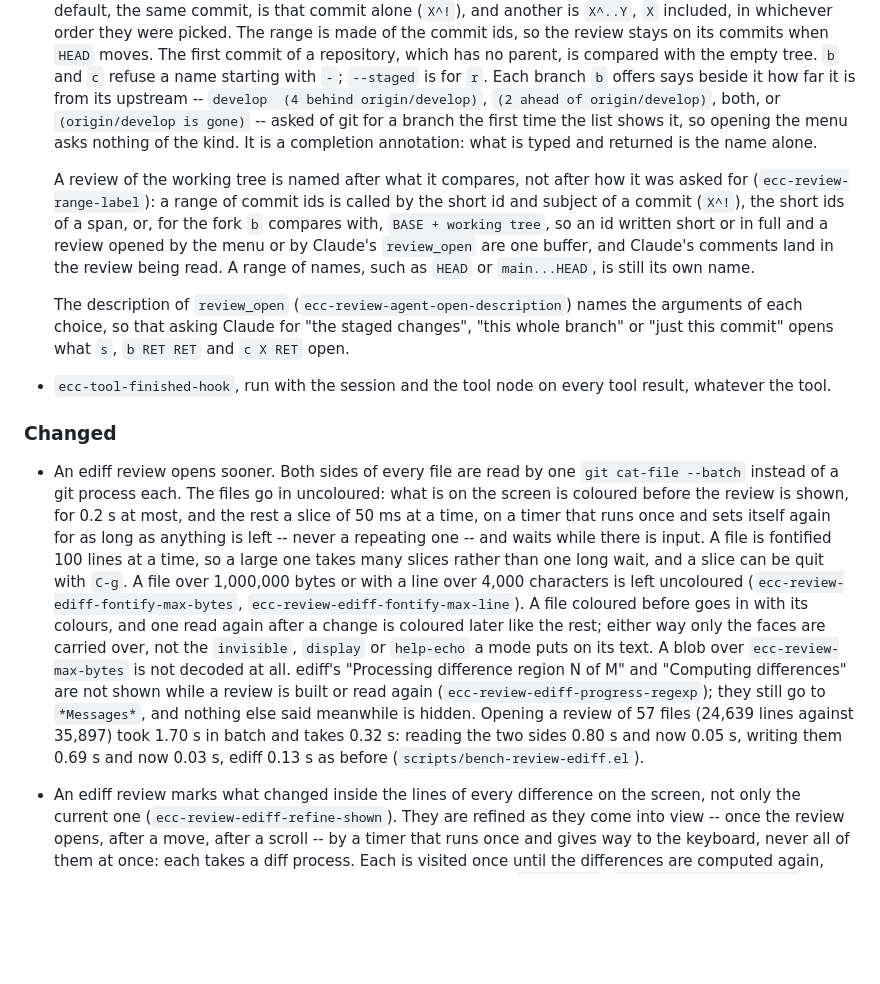
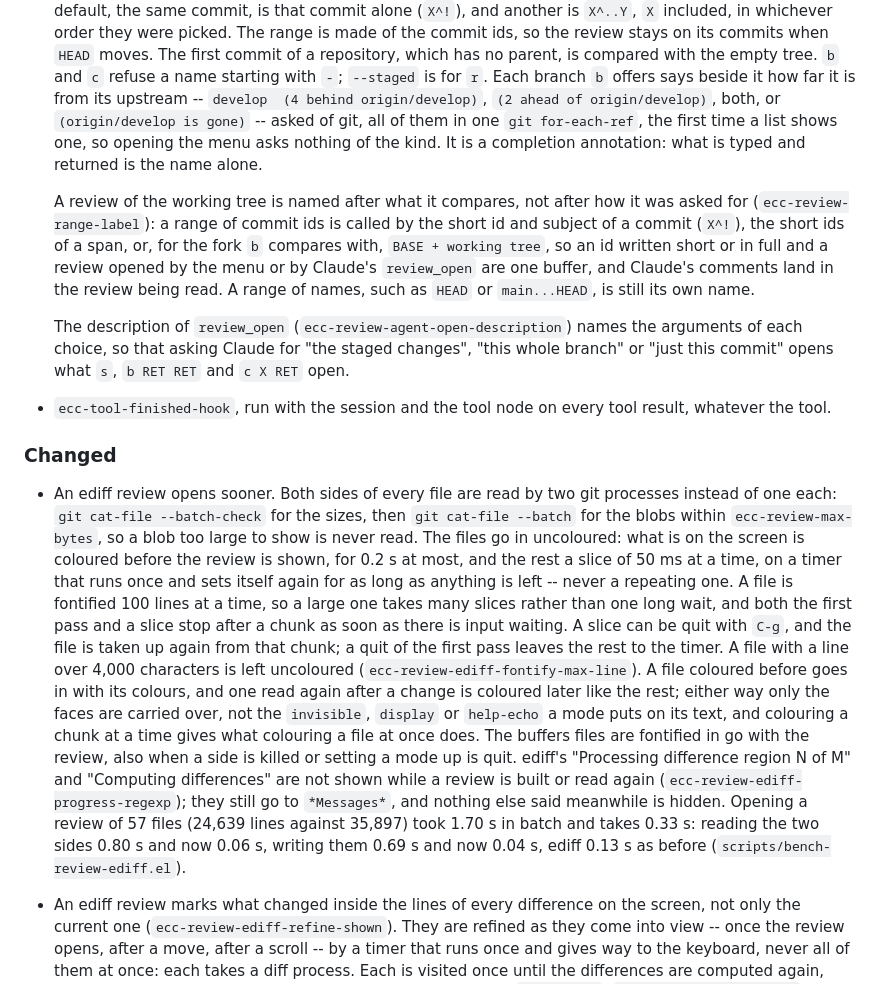
Before and after one commit to wakamenod/emacs-claude-code, a Markdown page: CHANGELOG.md, the part around the change. GitHub-like rendering; blank space fills up the shorter version.

Commit message:
docs: the Phase 5 entries after the second review
Co-Authored-By: Claude Opus 5.5 <noreply@anthropic.com>

```diff
--- a/CHANGELOG.md
+++ b/CHANGELOG.md
@@ -222,10 +222,10 @@ Verified against **Claude Code CLI 2.1.281**.
   and `c` refuse a name starting with `-`; `--staged` is for `r`. Each
   branch `b` offers says beside it how far it is from its upstream --
   `develop  (4 behind origin/develop)`, `(2 ahead of origin/develop)`,
-  both, or `(origin/develop is gone)` -- asked of git for a branch the
-  first time the list shows it, so opening the menu asks nothing of the
-  kind. It is a completion annotation: what is typed and returned is the
-  name alone.
+  both, or `(origin/develop is gone)` -- asked of git, all of them in one
+  `git for-each-ref`, the first time a list shows one, so opening the
+  menu asks nothing of the kind. It is a completion annotation: what is
+  typed and returned is the name alone.
 
   A review of the working tree is named after what it compares, not after
   how it was asked for (`ecc-review-range-label`): a range of commit ids
@@ -246,27 +246,33 @@ Verified against **Claude Code CLI 2.1.281**.
 
 ### Changed
 
-- An ediff review opens sooner. Both sides of every file are read by one
-  `git cat-file --batch` instead of a git process each. The files go in
-  uncoloured: what is on the screen is coloured before the review is
-  shown, for 0.2 s at most, and the rest a slice of 50 ms at a time, on a
-  timer that runs once and sets itself again for as long as anything is
-  left -- never a repeating one -- and waits while there is input. A file
-  is fontified 100 lines at a time, so a large one takes many slices
-  rather than one long wait, and a slice can be quit with `C-g`. A file
-  over 1,000,000 bytes or with a line over 4,000 characters is left
-  uncoloured (`ecc-review-ediff-fontify-max-bytes`,
-  `ecc-review-ediff-fontify-max-line`). A file coloured before goes in
-  with its colours, and one read again after a change is coloured later
-  like the rest; either way only the faces are carried over, not the
-  `invisible`, `display` or `help-echo` a mode puts on its text. A blob
-  over `ecc-review-max-bytes` is not decoded at all. ediff's "Processing difference region N of M" and
-  "Computing differences" are not shown while a review is built or read
-  again (`ecc-review-ediff-progress-regexp`); they still go to
-  `*Messages*`, and nothing else said meanwhile is hidden. Opening a review
-  of 57 files (24,639 lines against 35,897) took 1.70 s in batch and takes
-  0.32 s: reading the two sides 0.80 s and now 0.05 s, writing them 0.69 s
-  and now 0.03 s, ediff 0.13 s as before (`scripts/bench-review-ediff.el`).
+- An ediff review opens sooner. Both sides of every file are read by two
+  git processes instead of one each: `git cat-file --batch-check` for the
+  sizes, then `git cat-file --batch` for the blobs within
+  `ecc-review-max-bytes`, so a blob too large to show is never read. The
+  files go in uncoloured: what is on the screen is coloured before the
+  review is shown, for 0.2 s at most, and the rest a slice of 50 ms at a
+  time, on a timer that runs once and sets itself again for as long as
+  anything is left -- never a repeating one. A file is fontified 100
+  lines at a time, so a large one takes many slices rather than one long
+  wait, and both the first pass and a slice stop after a chunk as soon as
+  there is input waiting. A slice can be quit with `C-g`, and the file
+  is taken up again from that chunk; a quit of the first pass leaves the
+  rest to the timer. A file with a line over 4,000 characters is left
+  uncoloured (`ecc-review-ediff-fontify-max-line`). A file coloured before
+  goes in with its colours, and one read again after a change is coloured
+  later like the rest; either way only the faces are carried over, not
+  the `invisible`, `display` or `help-echo` a mode puts on its text, and
+  colouring a chunk at a time gives what colouring a file at once does.
+  The buffers files are fontified in go with the review, also when a side
+  is killed or setting a mode up is quit. ediff's "Processing difference
+  region N of M" and "Computing differences" are not shown while a review
+  is built or read again (`ecc-review-ediff-progress-regexp`); they still
+  go to `*Messages*`, and nothing else said meanwhile is hidden. Opening
+  a review of 57 files (24,639 lines against 35,897) took 1.70 s in batch
+  and takes 0.33 s: reading the two sides 0.80 s and now 0.06 s, writing
+  them 0.69 s and now 0.04 s, ediff 0.13 s as before
+  (`scripts/bench-review-ediff.el`).
 
 - An ediff review marks what changed inside the lines of every difference
   on the screen, not only the current one (`ecc-review-ediff-refine-shown`).
```
Also changed, not shown: 2 other files.
